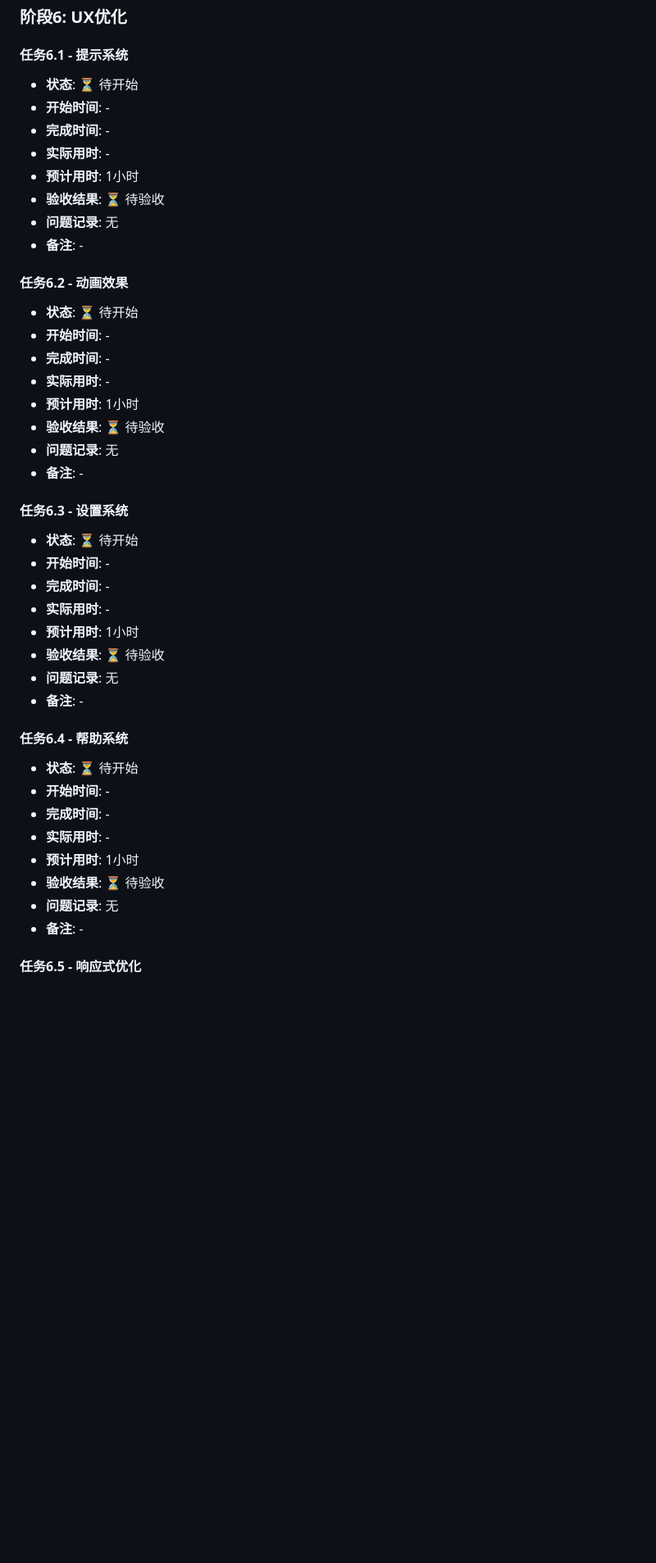
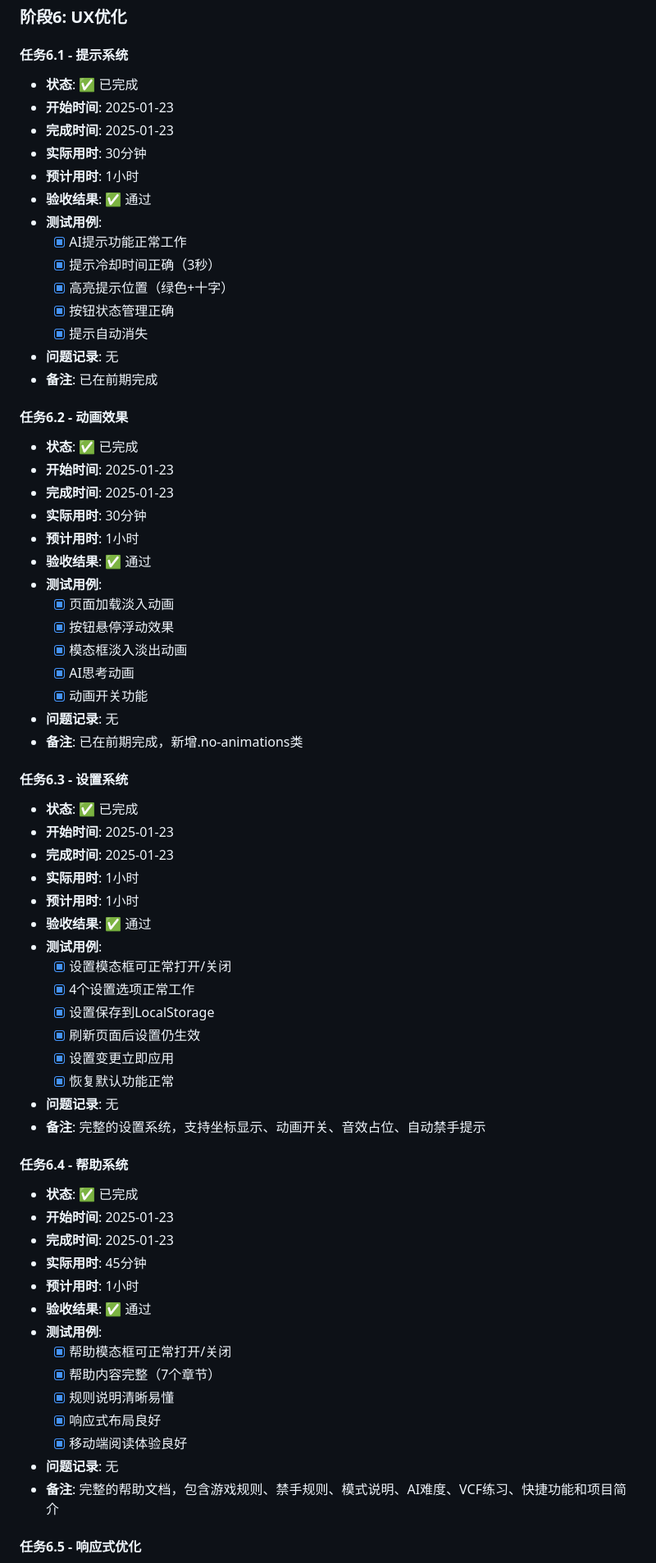
Before and after one commit to duckytan/WebGoFive-H5-CTO, a Markdown page: PROGRESS_LOG.md, the part around one of its changes. Shown at 82% size. GitHub-like rendering; blank space fills up the shorter version.

```diff
--- a/PROGRESS_LOG.md
+++ b/PROGRESS_LOG.md
@@ -329,43 +329,68 @@
 ### 阶段6: UX优化
 
 #### 任务6.1 - 提示系统
-- **状态**: ⏳ 待开始
-- **开始时间**: -
-- **完成时间**: -
-- **实际用时**: -
+- **状态**: ✅ 已完成
+- **开始时间**: 2025-01-23
+- **完成时间**: 2025-01-23
+- **实际用时**: 30分钟
 - **预计用时**: 1小时
-- **验收结果**: ⏳ 待验收
+- **验收结果**: ✅ 通过
+- **测试用例**:
+  - [x] AI提示功能正常工作
+  - [x] 提示冷却时间正确（3秒）
+  - [x] 高亮提示位置（绿色+十字）
+  - [x] 按钮状态管理正确
+  - [x] 提示自动消失
 - **问题记录**: 无
-- **备注**: -
+- **备注**: 已在前期完成
 
 #### 任务6.2 - 动画效果
-- **状态**: ⏳ 待开始
-- **开始时间**: -
-- **完成时间**: -
-- **实际用时**: -
+- **状态**: ✅ 已完成
+- **开始时间**: 2025-01-23
+- **完成时间**: 2025-01-23
+- **实际用时**: 30分钟
 - **预计用时**: 1小时
-- **验收结果**: ⏳ 待验收
+- **验收结果**: ✅ 通过
+- **测试用例**:
+  - [x] 页面加载淡入动画
+  - [x] 按钮悬停浮动效果
+  - [x] 模态框淡入淡出动画
+  - [x] AI思考动画
+  - [x] 动画开关功能
 - **问题记录**: 无
-- **备注**: -
+- **备注**: 已在前期完成，新增.no-animations类
 
 #### 任务6.3 - 设置系统
-- **状态**: ⏳ 待开始
-- **开始时间**: -
-- **完成时间**: -
-- **实际用时**: -
+- **状态**: ✅ 已完成
+- **开始时间**: 2025-01-23
+- **完成时间**: 2025-01-23
+- **实际用时**: 1小时
 - **预计用时**: 1小时
-- **验收结果**: ⏳ 待验收
+- **验收结果**: ✅ 通过
+- **测试用例**:
+  - [x] 设置模态框可正常打开/关闭
+  - [x] 4个设置选项正常工作
+  - [x] 设置保存到LocalStorage
+  - [x] 刷新页面后设置仍生效
+  - [x] 设置变更立即应用
+  - [x] 恢复默认功能正常
 - **问题记录**: 无
-- **备注**: -
+- **备注**: 完整的设置系统，支持坐标显示、动画开关、音效占位、自动禁手提示
 
 #### 任务6.4 - 帮助系统
-- **状态**: ⏳ 待开始
-- **开始时间**: -
-- **完成时间**: -
-- **实际用时**: -
+- **状态**: ✅ 已完成
+- **开始时间**: 2025-01-23
+- **完成时间**: 2025-01-23
+- **实际用时**: 45分钟
 - **预计用时**: 1小时
-- **验收结果**: ⏳ 待验收
+- **验收结果**: ✅ 通过
+- **测试用例**:
+  - [x] 帮助模态框可正常打开/关闭
+  - [x] 帮助内容完整（7个章节）
+  - [x] 规则说明清晰易懂
+  - [x] 响应式布局良好
+  - [x] 移动端阅读体验良好
 - **问题记录**: 无
-- **备注**: -
+- **备注**: 完整的帮助文档，包含游戏规则、禁手规则、模式说明、AI难度、VCF练习、快捷功能和项目简介
 
 #### 任务6.5 - 响应式优化
```
Also changed, not shown: other parts of PROGRESS_LOG.md (+15 -8 lines), README.md (+2 -2 lines).
